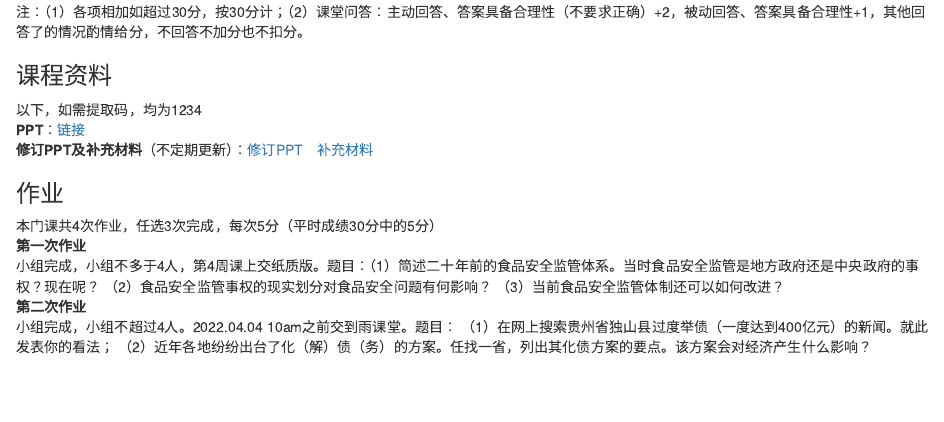
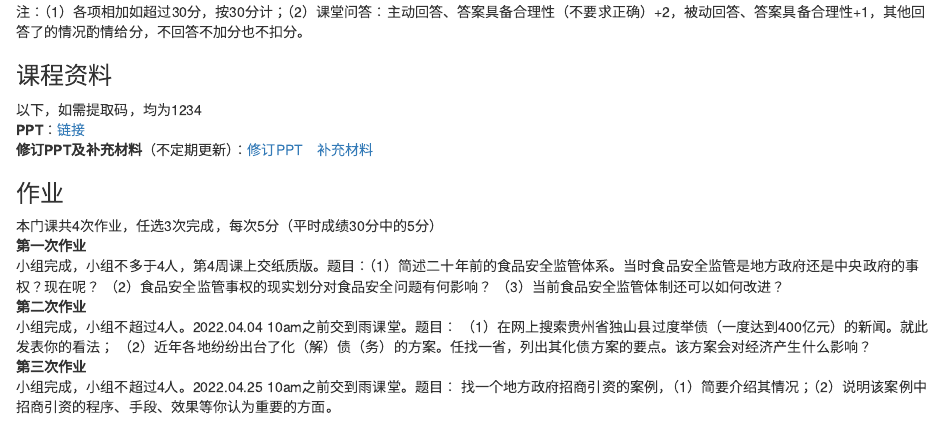
Before and after one commit to bingyenufe/LocalPublicFinance_2022, an R Markdown document (index.Rmd): the page in a window 1100 px wide, from 310 px down. The pictures show the output file index.html that the author committed with the source, opened offline.

Commit message:
ca20220419

```diff
--- a/index.Rmd
+++ b/index.Rmd
@@ -29,4 +29,7 @@ output: html_document
 **第二次作业**
 小组完成，小组不超过4人。2022.04.04 10am之前交到雨课堂。题目：
 （1）在网上搜索贵州省独山县过度举债（一度达到400亿元）的新闻。就此发表你的看法；
-（2）近年各地纷纷出台了化（解）债（务）的方案。任找一省，列出其化债方案的要点。该方案会对经济产生什么影响？
+（2）近年各地纷纷出台了化（解）债（务）的方案。任找一省，列出其化债方案的要点。该方案会对经济产生什么影响？<br>
+**第三次作业**
+小组完成，小组不超过4人。2022.04.25 10am之前交到雨课堂。题目：
+找一个地方政府招商引资的案例，（1）简要介绍其情况；（2）说明该案例中招商引资的程序、手段、效果等你认为重要的方面。
```
Also changed, not shown: index.html.
